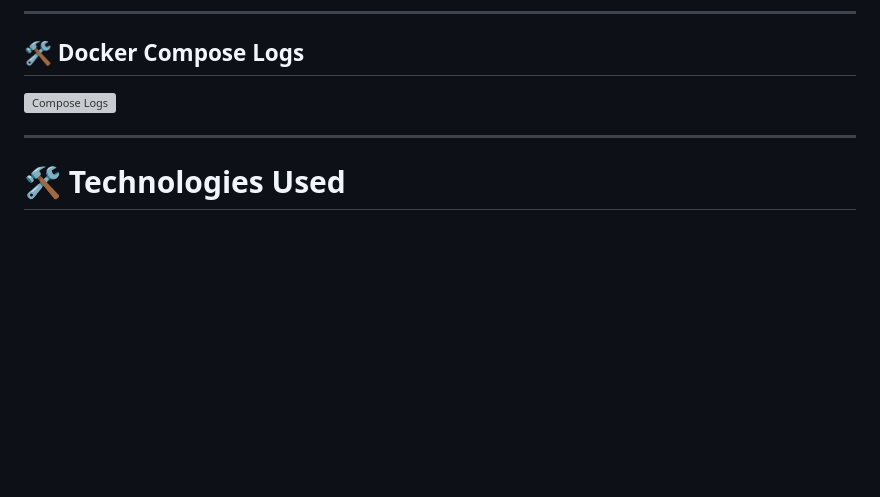
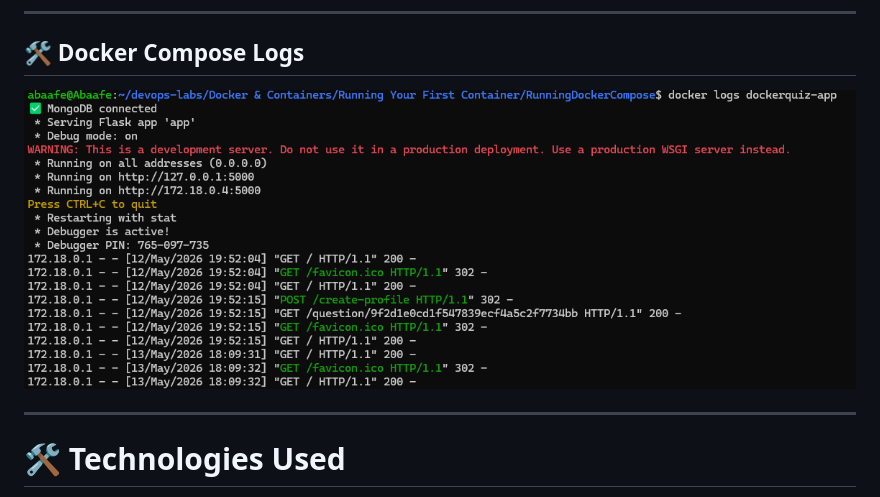
Before and after one commit to JosAbaafe/Running-Docker-Container, a Markdown page: README.md, the part around the change. GitHub-like rendering; blank space fills up the shorter version; grey boxes are pictures that could not be loaded.

```diff
--- a/README.md
+++ b/README.md
@@ -93,7 +93,7 @@ The project demonstrates:
 
 ## 🛠️ Docker Compose Logs
 
-![Compose Logs](screenshots/docker-compose-logs.png)
+![Compose Logs](https://github.com/JosAbaafe/Running-Docker-Container/blob/ca69dd81188c83e37084d9eab3b5fb881a5297b0/images/dockerlogs.png)
 
 ---
 
```
